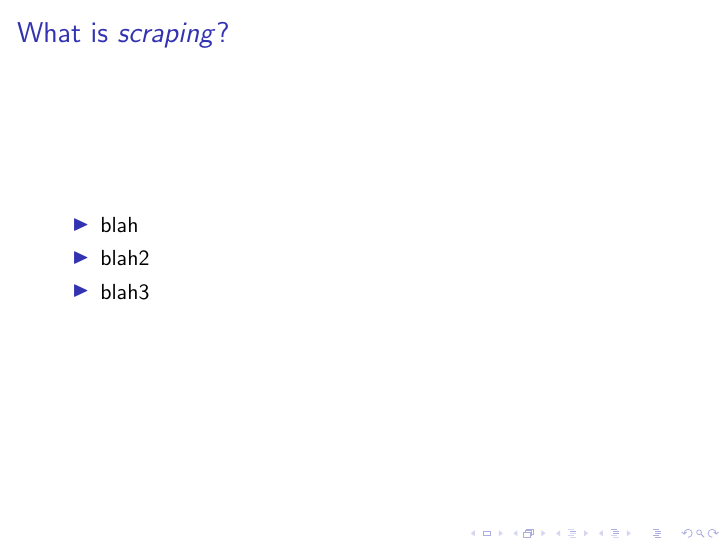
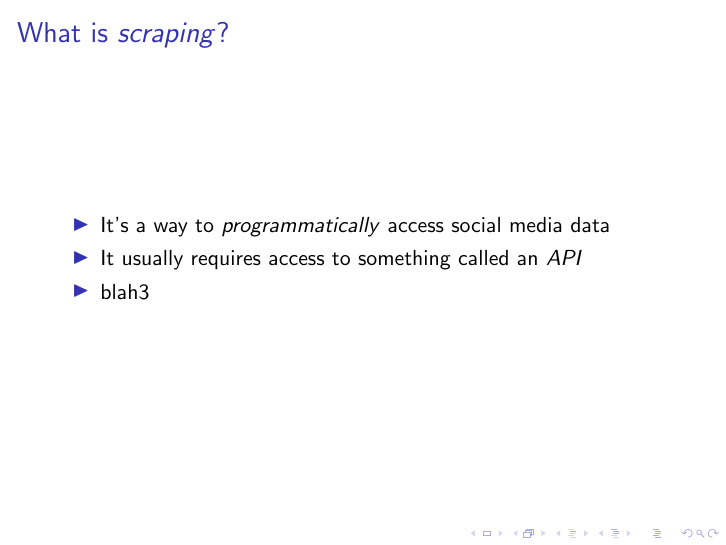
Before and after one commit to jbfink/social-media-scraping-presentation, LaTeX slides (social-scraping.tex): page 5 of 6. Compiled offline with pdfLaTeX; a LaTeX package or settings file that is missing is left out.

Commit message:
txs auto checkin

```diff
--- a/social-scraping.tex
+++ b/social-scraping.tex
@@ -11,9 +11,9 @@
 \begin{frame}{What is \textit{scraping}?}
 	\begin{itemize}
 		\pause
-		\item blah
+		\item It's a way to \textit{programmatically} access social media data
 		\pause
-		\item blah2
+		\item It usually requires access to something called an \textit{API}
 		\pause
 		\item blah3
 	\end{itemize}
```
